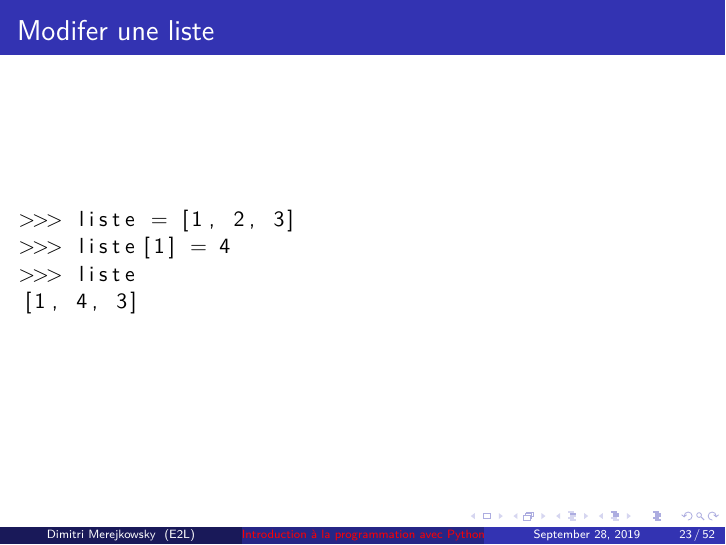
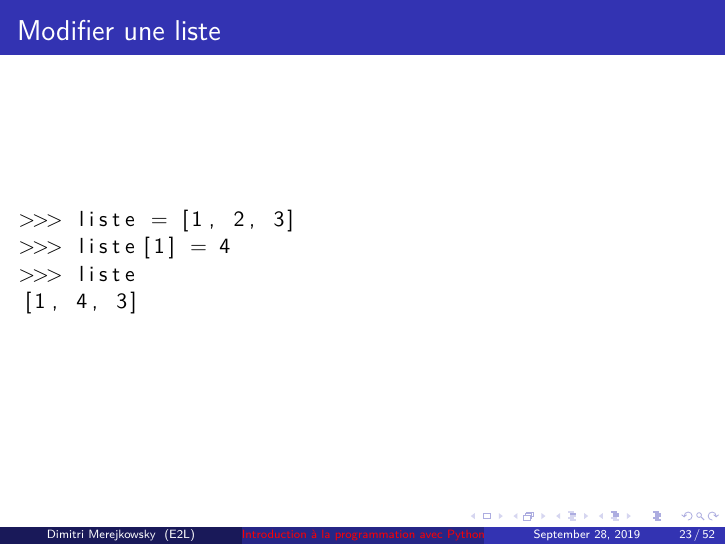
Before and after one commit to gruiick/cours-python, LaTeX slides (saison-1/sessions/python-02.tex): page 23 of 52. Compiled offline with XeLaTeX.

Commit message:
Fix typo in S01E02

```diff
--- a/saison-1/sessions/python-02.tex
+++ b/saison-1/sessions/python-02.tex
@@ -350,7 +350,7 @@ Astuce: l'index maximal est \texttt{len(list) -1} ;)
 \end{frame}
 
 \begin{frame}[fragile]
-  \frametitle{Modifer une liste}
+  \frametitle{Modifier une liste}
 \begin{lstlisting}
 >>> liste = [1, 2, 3]
 >>> liste[1] = 4
```
